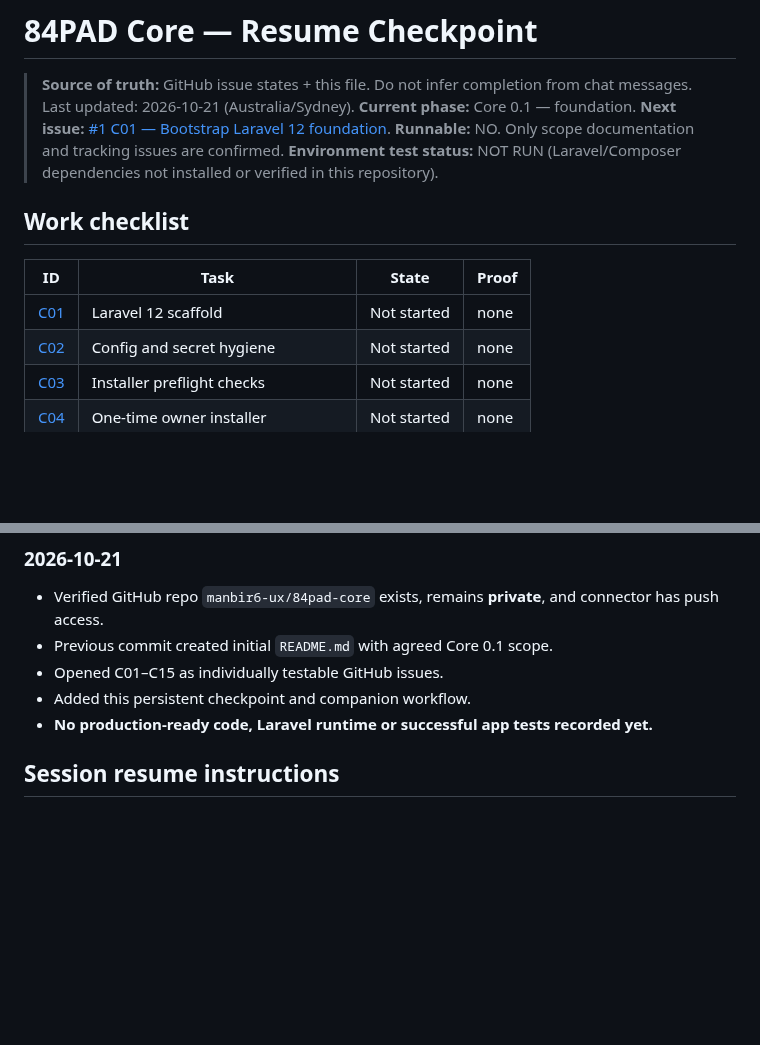
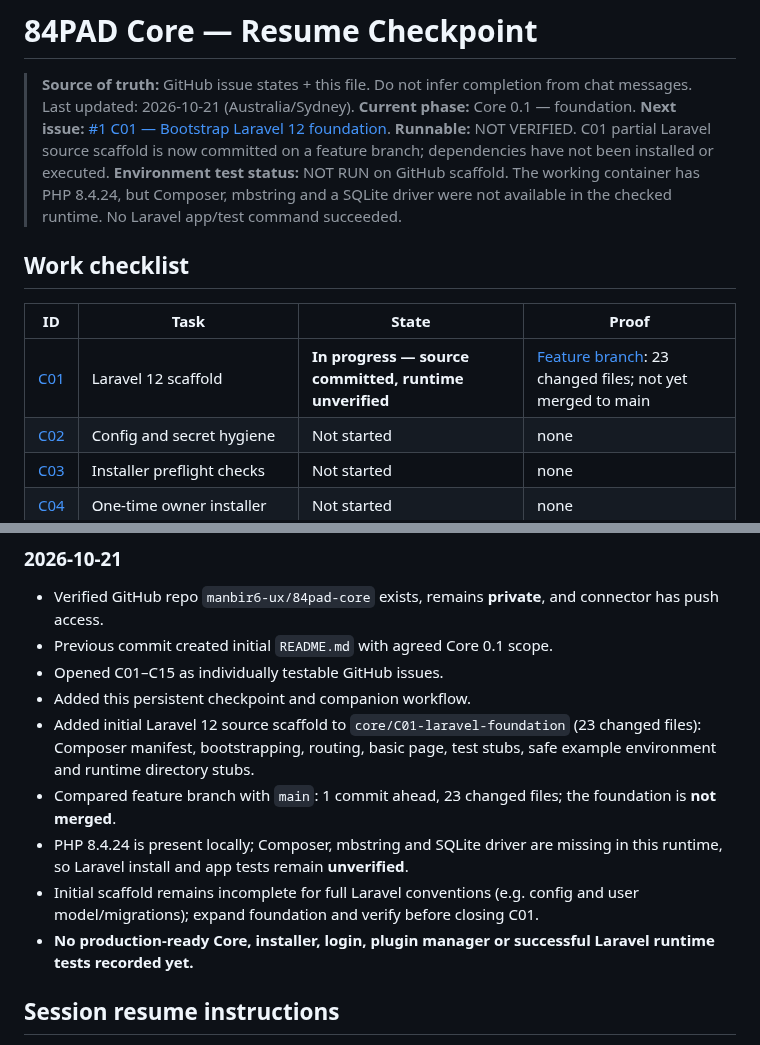
Before and after one commit to parmtech/84pad-CMS, a Markdown page: docs/PROGRESS.md, 2 parts joined by grey strips. Rendered like a GitHub page; blank space fills up the shorter version.

Commit message:
docs: record C01 scaffold commit and precise unverified status

```diff
--- a/docs/PROGRESS.md
+++ b/docs/PROGRESS.md
@@ -4,14 +4,14 @@
 > Last updated: 2026-10-21 (Australia/Sydney).
 > **Current phase:** Core 0.1 — foundation.
 > **Next issue:** [#1 C01 — Bootstrap Laravel 12 foundation](https://github.com/manbir6-ux/84pad-core/issues/1).
-> **Runnable:** NO. Only scope documentation and tracking issues are confirmed.
-> **Environment test status:** NOT RUN (Laravel/Composer dependencies not installed or verified in this repository).
+> **Runnable:** NOT VERIFIED. C01 partial Laravel source scaffold is now committed on a feature branch; dependencies have not been installed or executed.
+> **Environment test status:** NOT RUN on GitHub scaffold. The working container has PHP 8.4.24, but Composer, mbstring and a SQLite driver were not available in the checked runtime. No Laravel app/test command succeeded.
 
 ## Work checklist
 
 | ID | Task | State | Proof |
 |---|---|---|---|
-| [C01](https://github.com/manbir6-ux/84pad-core/issues/1) | Laravel 12 scaffold | Not started | none |
+| [C01](https://github.com/manbir6-ux/84pad-core/issues/1) | Laravel 12 scaffold | **In progress — source committed, runtime unverified** | [Feature branch](https://github.com/manbir6-ux/84pad-core/tree/core/C01-laravel-foundation): 23 changed files; not yet merged to main |
 | [C02](https://github.com/manbir6-ux/84pad-core/issues/2) | Config and secret hygiene | Not started | none |
 | [C03](https://github.com/manbir6-ux/84pad-core/issues/3) | Installer preflight checks | Not started | none |
 | [C04](https://github.com/manbir6-ux/84pad-core/issues/4) | One-time owner installer | Not started | none |
@@ -34,7 +34,11 @@
 - Previous commit created initial `README.md` with agreed Core 0.1 scope.
 - Opened C01–C15 as individually testable GitHub issues.
 - Added this persistent checkpoint and companion workflow.
-- **No production-ready code, Laravel runtime or successful app tests recorded yet.**
+- Added initial Laravel 12 source scaffold to `core/C01-laravel-foundation` (23 changed files): Composer manifest, bootstrapping, routing, basic page, test stubs, safe example environment and runtime directory stubs.
+- Compared feature branch with `main`: 1 commit ahead, 23 changed files; the foundation is **not merged**.
+- PHP 8.4.24 is present locally; Composer, mbstring and SQLite driver are missing in this runtime, so Laravel install and app tests remain **unverified**.
+- Initial scaffold remains incomplete for full Laravel conventions (e.g. config and user model/migrations); expand foundation and verify before closing C01.
+- **No production-ready Core, installer, login, plugin manager or successful Laravel runtime tests recorded yet.**
 
 ## Session resume instructions
 
```
